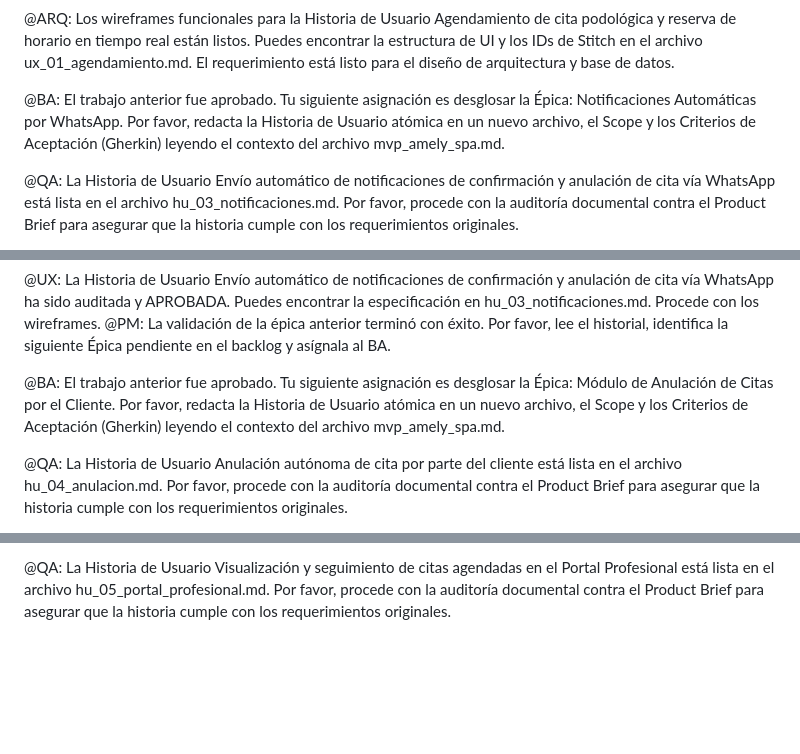
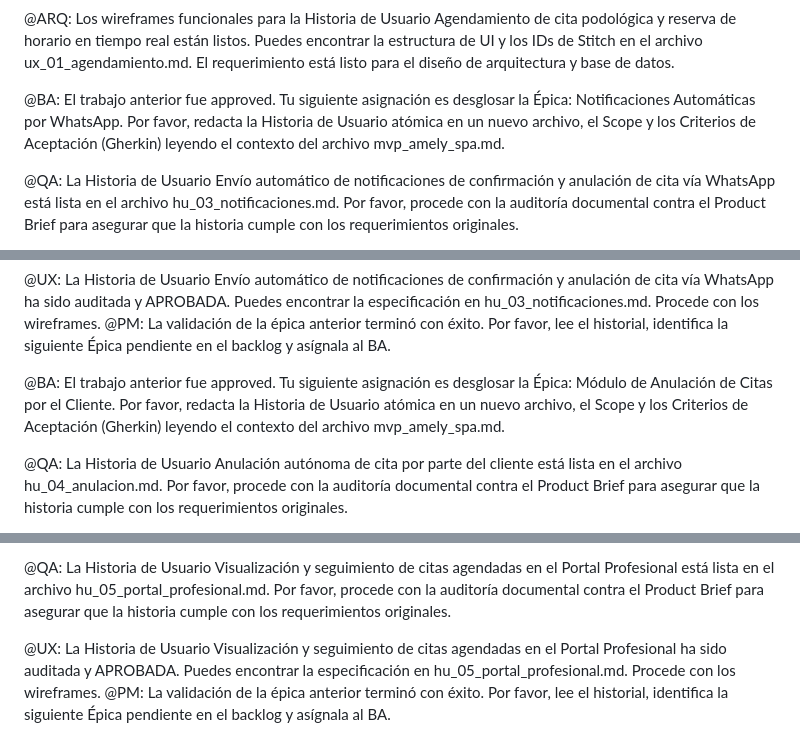
Before and after one commit to pauloravicaceres/template-bmad, a Markdown page: files/tracker_bmad.md, 3 parts joined by grey strips. GitHub-like rendering; blank space fills up the shorter version.

```diff
--- a/files/tracker_bmad.md
+++ b/files/tracker_bmad.md
@@ -16,7 +16,7 @@
 
 @ARQ: Los wireframes funcionales para la Historia de Usuario Agendamiento de cita podológica y reserva de horario en tiempo real están listos. Puedes encontrar la estructura de UI y los IDs de Stitch en el archivo ux_01_agendamiento.md. El requerimiento está listo para el diseño de arquitectura y base de datos.
 
-@BA: El trabajo anterior fue aprobado. Tu siguiente asignación es desglosar la Épica: Notificaciones Automáticas por WhatsApp. Por favor, redacta la Historia de Usuario atómica en un nuevo archivo, el Scope y los Criterios de Aceptación (Gherkin) leyendo el contexto del archivo mvp_amely_spa.md.
+@BA: El trabajo anterior fue approved. Tu siguiente asignación es desglosar la Épica: Notificaciones Automáticas por WhatsApp. Por favor, redacta la Historia de Usuario atómica en un nuevo archivo, el Scope y los Criterios de Aceptación (Gherkin) leyendo el contexto del archivo mvp_amely_spa.md.
 
 @QA: La Historia de Usuario Envío automático de notificaciones de confirmación y anulación de cita vía WhatsApp está lista en el archivo hu_03_notificaciones.md. Por favor, procede con la auditoría documental contra el Product Brief para asegurar que la historia cumple con los requerimientos originales.
 
@@ -54,7 +54,7 @@
 
 @UX: La Historia de Usuario Envío automático de notificaciones de confirmación y anulación de cita vía WhatsApp ha sido auditada y APROBADA. Puedes encontrar la especificación en hu_03_notificaciones.md. Procede con los wireframes. @PM: La validación de la épica anterior terminó con éxito. Por favor, lee el historial, identifica la siguiente Épica pendiente en el backlog y asígnala al BA.
 
-@BA: El trabajo anterior fue aprobado. Tu siguiente asignación es desglosar la Épica: Módulo de Anulación de Citas por el Cliente. Por favor, redacta la Historia de Usuario atómica en un nuevo archivo, el Scope y los Criterios de Aceptación (Gherkin) leyendo el contexto del archivo mvp_amely_spa.md.
+@BA: El trabajo anterior fue approved. Tu siguiente asignación es desglosar la Épica: Módulo de Anulación de Citas por el Cliente. Por favor, redacta la Historia de Usuario atómica en un nuevo archivo, el Scope y los Criterios de Aceptación (Gherkin) leyendo el contexto del archivo mvp_amely_spa.md.
 
 @QA: La Historia de Usuario Anulación autónoma de cita por parte del cliente está lista en el archivo hu_04_anulacion.md. Por favor, procede con la auditoría documental contra el Product Brief para asegurar que la historia cumple con los requerimientos originales.
 
@@ -63,3 +63,5 @@
 @BA: El trabajo anterior fue aprobado. Tu siguiente asignación es desglosar la Épica: Panel de Gestión de Atenciones (Portal Profesional). Por favor, redacta la Historia de Usuario atómica en un nuevo archivo, el Scope y los Criterios de Aceptación (Gherkin) leyendo el contexto del archivo mvp_amely_spa.md.
 
 @QA: La Historia de Usuario Visualización y seguimiento de citas agendadas en el Portal Profesional está lista en el archivo hu_05_portal_profesional.md. Por favor, procede con la auditoría documental contra el Product Brief para asegurar que la historia cumple con los requerimientos originales.
+
+@UX: La Historia de Usuario Visualización y seguimiento de citas agendadas en el Portal Profesional ha sido auditada y APROBADA. Puedes encontrar la especificación en hu_05_portal_profesional.md. Procede con los wireframes. @PM: La validación de la épica anterior terminó con éxito. Por favor, lee el historial, identifica la siguiente Épica pendiente en el backlog y asígnala al BA.
```
Also changed, not shown: files/qa-documental/aprobado_qa_05_portal_profesional.md (added, +6 -0 lines).
